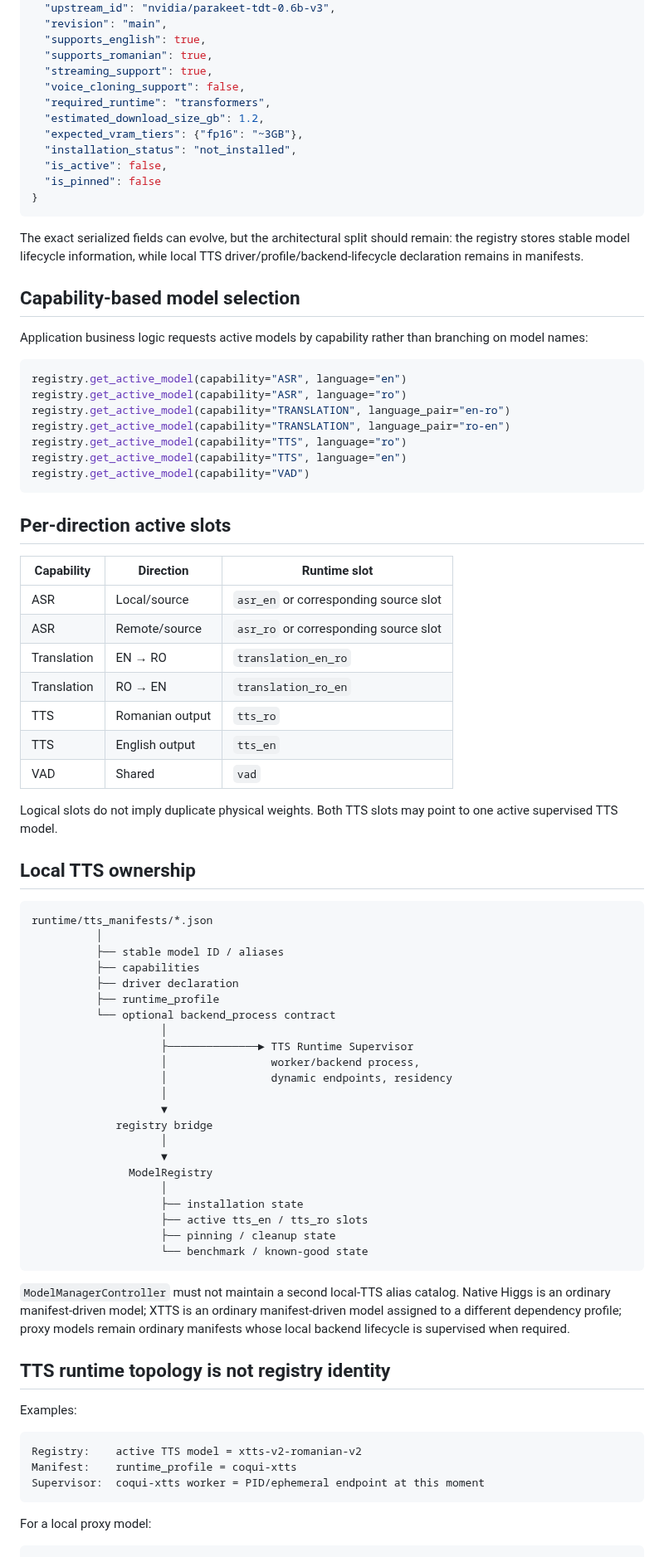
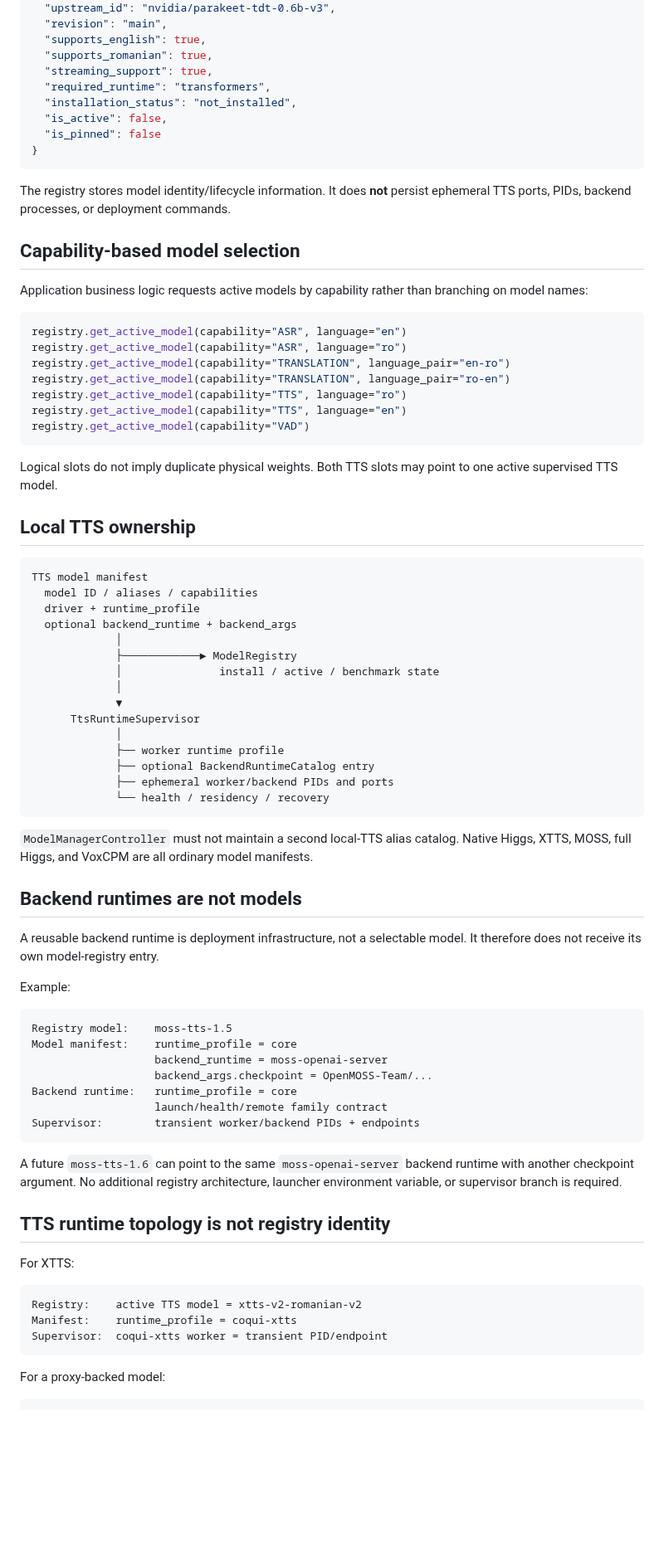
Before and after one commit to tuckthomas/VoxPassport, a Markdown page: docs/model-registry.md, the part around one of its changes. Shown at 83% size. Rendered like a GitHub page; blank space fills up the shorter version.

````diff
--- a/docs/model-registry.md
+++ b/docs/model-registry.md
@@ -22,17 +28,14 @@ A registry entry tracks cross-model lifecycle metadata such as:
   "supports_english": true,
   "supports_romanian": true,
   "streaming_support": true,
-  "voice_cloning_support": false,
   "required_runtime": "transformers",
-  "estimated_download_size_gb": 1.2,
-  "expected_vram_tiers": {"fp16": "~3GB"},
   "installation_status": "not_installed",
   "is_active": false,
   "is_pinned": false
 }
 ```
 
-The exact serialized fields can evolve, but the architectural split should remain: the registry stores stable model lifecycle information, while local TTS driver/profile/backend-lifecycle declaration remains in manifests.
+The registry stores model identity/lifecycle information. It does **not** persist ephemeral TTS ports, PIDs, backend processes, or deployment commands.
 
 ## Capability-based model selection
 
@@ -48,60 +51,59 @@ registry.get_active_model(capability="TTS", language="en")
 registry.get_active_model(capability="VAD")
 ```
 
-## Per-direction active slots
-
-| Capability | Direction | Runtime slot |
-| --- | --- | --- |
-| ASR | Local/source | `asr_en` or corresponding source slot |
-| ASR | Remote/source | `asr_ro` or corresponding source slot |
-| Translation | EN → RO | `translation_en_ro` |
-| Translation | RO → EN | `translation_ro_en` |
-| TTS | Romanian output | `tts_ro` |
-| TTS | English output | `tts_en` |
-| VAD | Shared | `vad` |
-
 Logical slots do not imply duplicate physical weights. Both TTS slots may point to one active supervised TTS model.
 
 ## Local TTS ownership
 
 ```text
-runtime/tts_manifests/*.json
-          │
-          ├── stable model ID / aliases
-          ├── capabilities
-          ├── driver declaration
-          ├── runtime_profile
-          └── optional backend_process contract
-                    │
-                    ├──────────────► TTS Runtime Supervisor
-                    │                worker/backend process,
-                    │                dynamic endpoints, residency
-                    │
-                    ▼
-             registry bridge
-                    │
-                    ▼
-               ModelRegistry
-                    │
-                    ├── installation state
-                    ├── active tts_en / tts_ro slots
-                    ├── pinning / cleanup state
-                    └── benchmark / known-good state
+TTS model manifest
+  model ID / aliases / capabilities
+  driver + runtime_profile
+  optional backend_runtime + backend_args
+             │
+             ├────────────► ModelRegistry
+             │               install / active / benchmark state
+             │
+             ▼
+      TtsRuntimeSupervisor
+             │
+             ├── worker runtime profile
+             ├── optional BackendRuntimeCatalog entry
+             ├── ephemeral worker/backend PIDs and ports
+             └── health / residency / recovery
 ```
 
-`ModelManagerController` must not maintain a second local-TTS alias catalog. Native Higgs is an ordinary manifest-driven model; XTTS is an ordinary manifest-driven model assigned to a different dependency profile; proxy models remain ordinary manifests whose local backend lifecycle is supervised when required.
+`ModelManagerController` must not maintain a second local-TTS alias catalog. Native Higgs, XTTS, MOSS, full Higgs, and VoxCPM are all ordinary model manifests.
+
+## Backend runtimes are not models
+
+A reusable backend runtime is deployment infrastructure, not a selectable model. It therefore does not receive its own model-registry entry.
+
+Example:
+
+```text
+Registry model:    moss-tts-1.5
+Model manifest:    runtime_profile = core
+                   backend_runtime = moss-openai-server
+                   backend_args.checkpoint = OpenMOSS-Team/...
+Backend runtime:   runtime_profile = core
+                   launch/health/remote family contract
+Supervisor:        transient worker/backend PIDs + endpoints
+```
+
+A future `moss-tts-1.6` can point to the same `moss-openai-server` backend runtime with another checkpoint argument. No additional registry architecture, launcher environment variable, or supervisor branch is required.
 
 ## TTS runtime topology is not registry identity
 
-Examples:
+For XTTS:
 
 ```text
 Registry:    active TTS model = xtts-v2-romanian-v2
 Manifest:    runtime_profile = coqui-xtts
-Supervisor:  coqui-xtts worker = PID/ephemeral endpoint at this moment
+Supervisor:  coqui-xtts worker = transient PID/endpoint
 ```
 
-For a local proxy model:
+For a proxy-backed model:
 
 ```text
 Registry:    active TTS model = moss-tts-1.5
````
Also changed, not shown: other parts of docs/model-registry.md (+48 -44 lines).
